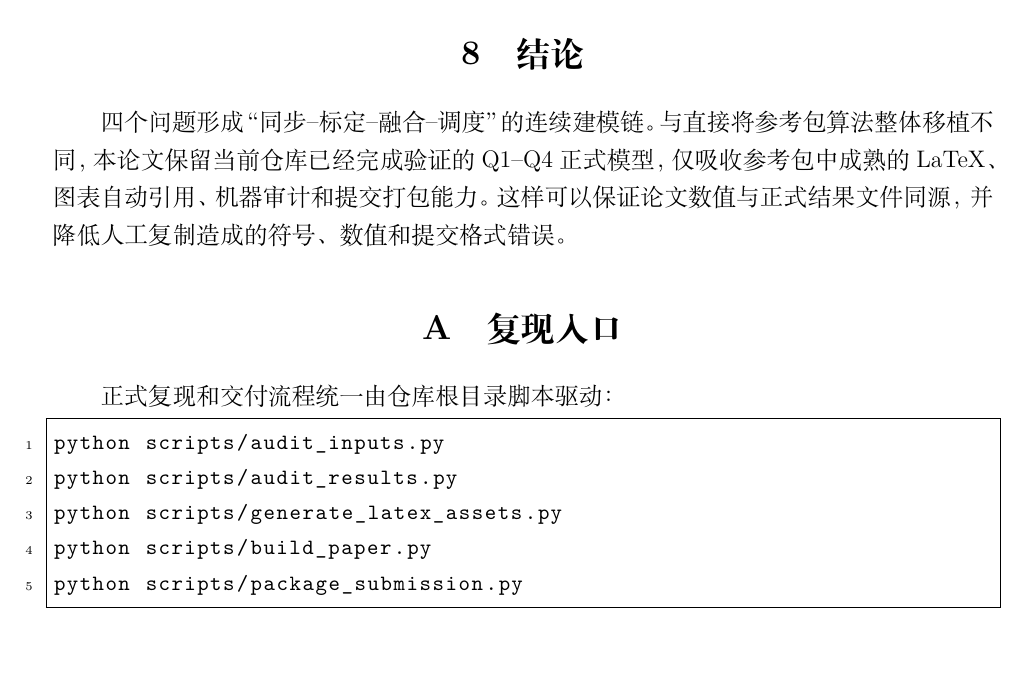
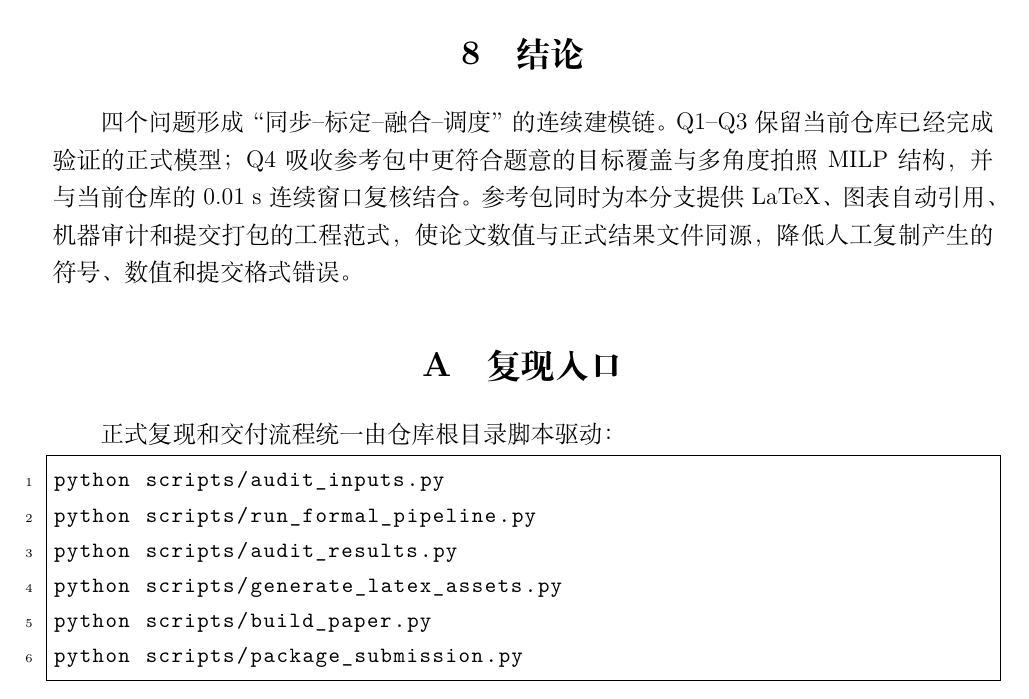
Before and after one commit to Forest1207/AFMU-2026-B-Multisource-Robot-Localization, a LaTeX document (07_paper/latex/main.tex): part of page 6 of 6, cut so that both start at the same text, the shorter picture padded with empty space. Compiled offline with XeLaTeX; a LaTeX package or settings file that is missing is left out.

Commit message:
Correct LaTeX abstract for unrestricted Q4

```diff
--- a/07_paper/latex/main.tex
+++ b/07_paper/latex/main.tex
@@ -63,13 +56,14 @@
 \input{generated/figures.tex}
 
 \section{结论}
-四个问题形成“同步--标定--融合--调度”的连续建模链。与直接将参考包算法整体移植不同，本论文保留当前仓库已经完成验证的 Q1--Q4 正式模型，仅吸收参考包中成熟的 LaTeX、图表自动引用、机器审计和提交打包能力。这样可以保证论文数值与正式结果文件同源，并降低人工复制造成的符号、数值和提交格式错误。
+四个问题形成“同步--标定--融合--调度”的连续建模链。Q1--Q3 保留当前仓库已经完成验证的正式模型；Q4 吸收参考包中更符合题意的目标覆盖与多角度拍照 MILP 结构，并与当前仓库的 0.01 s 连续窗口复核结合。参考包同时为本分支提供 LaTeX、图表自动引用、机器审计和提交打包的工程范式，使论文数值与正式结果文件同源，降低人工复制产生的符号、数值和提交格式错误。
 
 \appendix
 \section{复现入口}
 正式复现和交付流程统一由仓库根目录脚本驱动：
 \begin{lstlisting}
 python scripts/audit_inputs.py
+python scripts/run_formal_pipeline.py
 python scripts/audit_results.py
 python scripts/generate_latex_assets.py
 python scripts/build_paper.py
```
Also changed, not shown: 07_paper/latex/main.tex (11 more changed lines).
